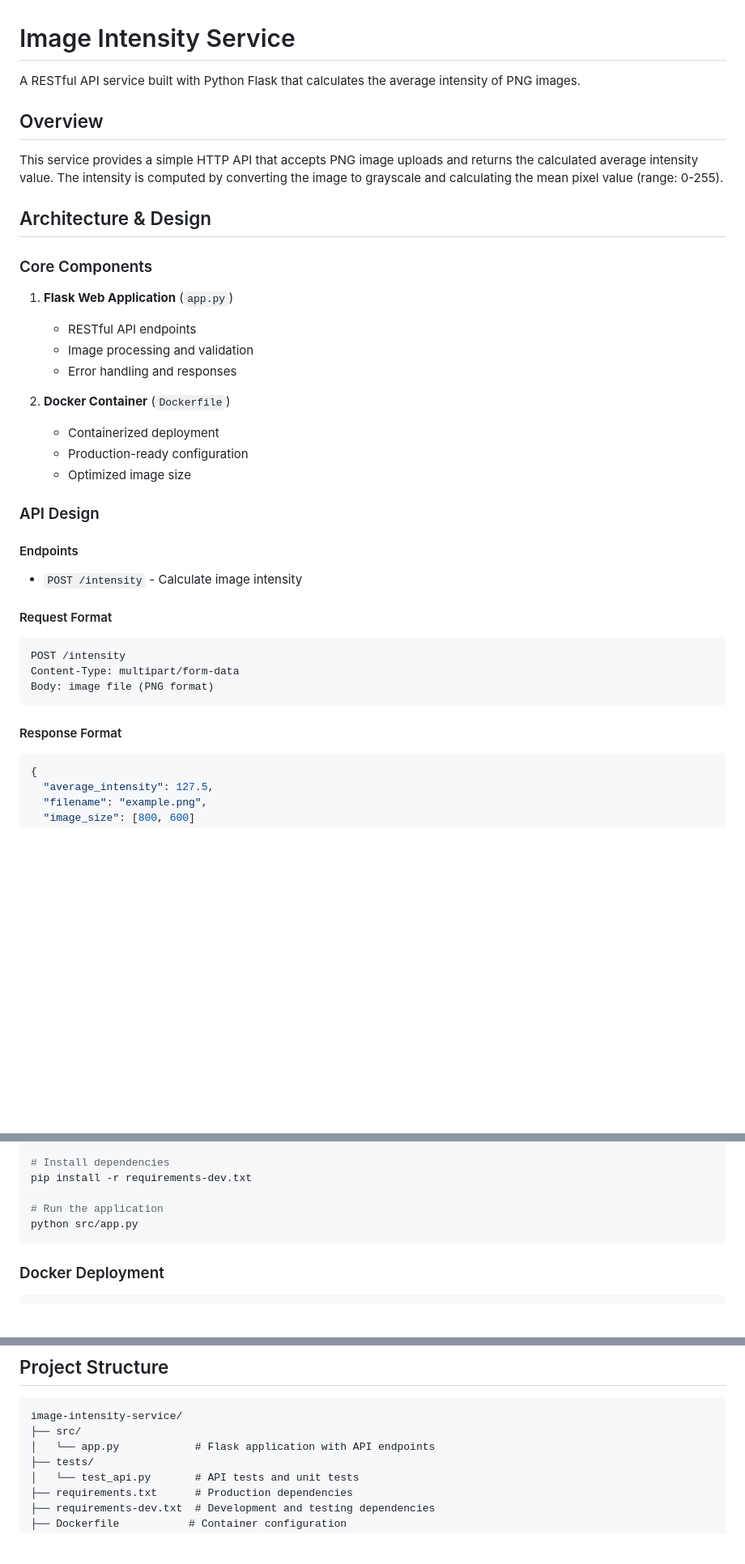
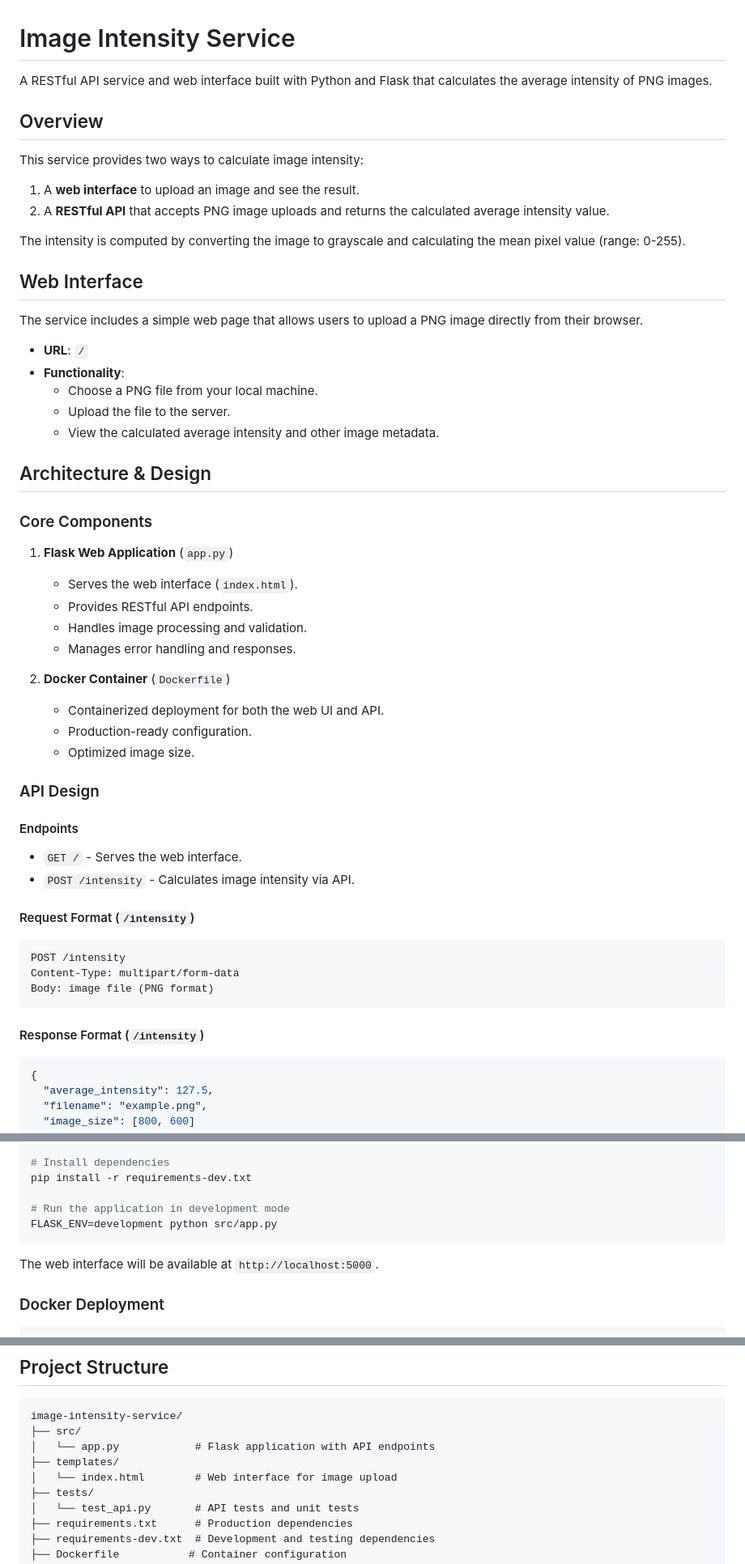
Before and after one commit to hornpondbrook/image.intensity.service, a Markdown page: README.md, 3 parts joined by grey strips. Shown: that part at 81% size. GitHub-like rendering; blank space fills up the shorter version.

Commit message:
docs: Update README with web interface details
This commit updates the project's README file to include documentation for the new web interface. It adds a 'Web Interface' section, updates the 'Getting Started' instructions, and modifies the 'API Design' and 'Project Structure' sections to reflect the new functionality.

````diff
--- a/README.md
+++ b/README.md
@@ -1,39 +1,55 @@
 # Image Intensity Service
 
-A RESTful API service built with Python Flask that calculates the average intensity of PNG images.
+A RESTful API service and web interface built with Python and Flask that calculates the average intensity of PNG images.
 
 ## Overview
 
-This service provides a simple HTTP API that accepts PNG image uploads and returns the calculated average intensity value. The intensity is computed by converting the image to grayscale and calculating the mean pixel value (range: 0-255).
+This service provides two ways to calculate image intensity:
+1.  A **web interface** to upload an image and see the result.
+2.  A **RESTful API** that accepts PNG image uploads and returns the calculated average intensity value.
+
+The intensity is computed by converting the image to grayscale and calculating the mean pixel value (range: 0-255).
+
+## Web Interface
+
+The service includes a simple web page that allows users to upload a PNG image directly from their browser.
+
+- **URL**: `/`
+- **Functionality**:
+    - Choose a PNG file from your local machine.
+    - Upload the file to the server.
+    - View the calculated average intensity and other image metadata.
 
 ## Architecture & Design
 
 ### Core Components
 
-1. **Flask Web Application** (`app.py`)
-   - RESTful API endpoints
-   - Image processing and validation
-   - Error handling and responses
+1.  **Flask Web Application** (`app.py`)
+    - Serves the web interface (`index.html`).
+    - Provides RESTful API endpoints.
+    - Handles image processing and validation.
+    - Manages error handling and responses.
 
-2. **Docker Container** (`Dockerfile`)
-   - Containerized deployment
-   - Production-ready configuration
-   - Optimized image size
+2.  **Docker Container** (`Dockerfile`)
+    - Containerized deployment for both the web UI and API.
+    - Production-ready configuration.
+    - Optimized image size.
 
 ### API Design
 
 #### Endpoints
 
-- `POST /intensity` - Calculate image intensity
+- `GET /` - Serves the web interface.
+- `POST /intensity` - Calculates image intensity via API.
 
-#### Request Format
+#### Request Format (`/intensity`)
 ```
 POST /intensity
 Content-Type: multipart/form-data
 Body: image file (PNG format)
 ```
 
-#### Response Format
+#### Response Format (`/intensity`)
 ```json
 {
   "average_intensity": 127.5,
@@ -99,9 +116,10 @@ source venv/bin/activate  # On Windows: venv\Scripts\activate
 # Install dependencies
 pip install -r requirements-dev.txt
 
-# Run the application
-python src/app.py
+# Run the application in development mode
+FLASK_ENV=development python src/app.py
 ```
+The web interface will be available at `http://localhost:5000`.
 
 ### Docker Deployment
 
@@ -212,6 +230,8 @@ The average intensity is calculated using the following approach:
 image-intensity-service/
 ├── src/
 │   └── app.py            # Flask application with API endpoints
+├── templates/
+│   └── index.html        # Web interface for image upload
 ├── tests/
 │   └── test_api.py       # API tests and unit tests
 ├── requirements.txt      # Production dependencies
````
Also changed, not shown: other parts of README.md (+13 -10 lines).
